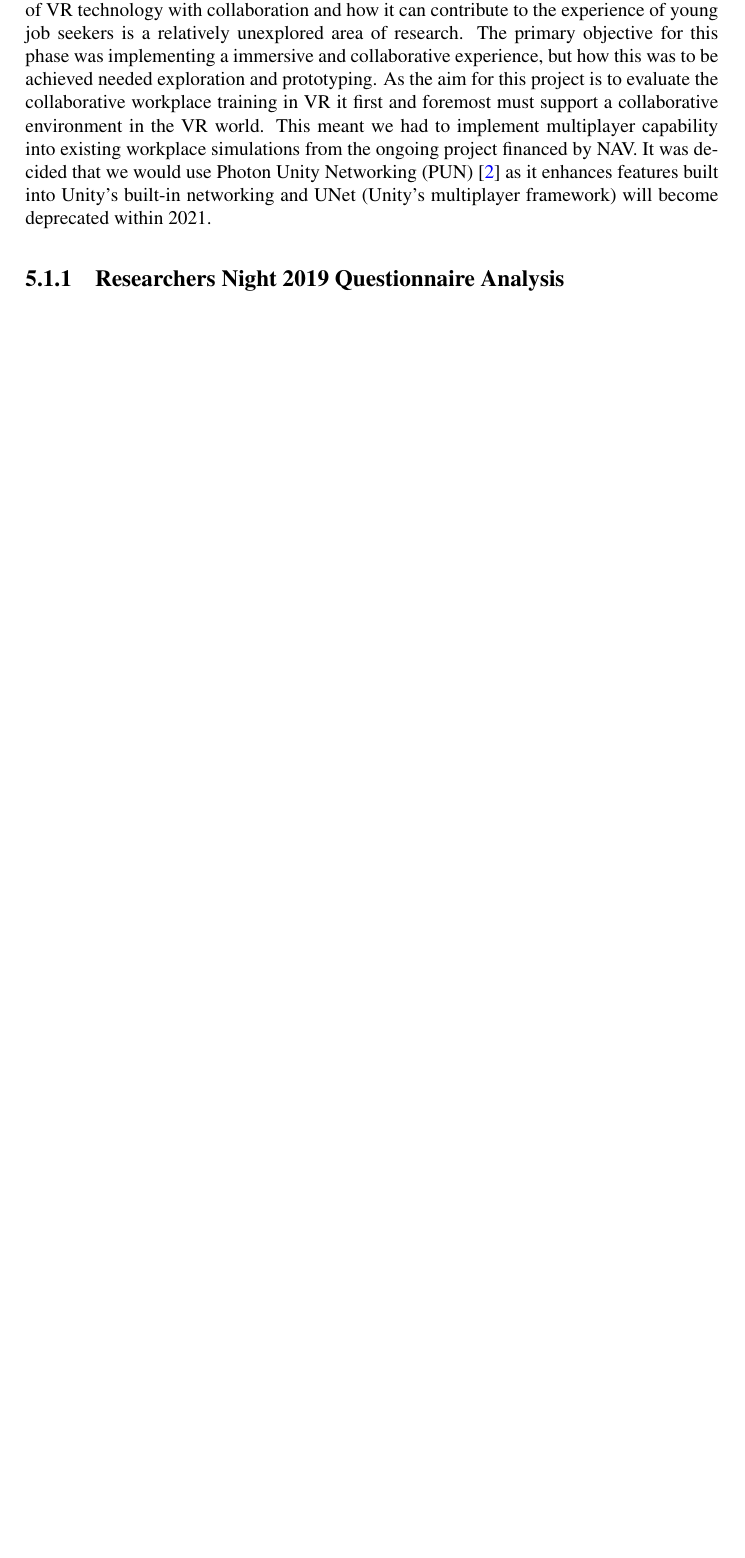
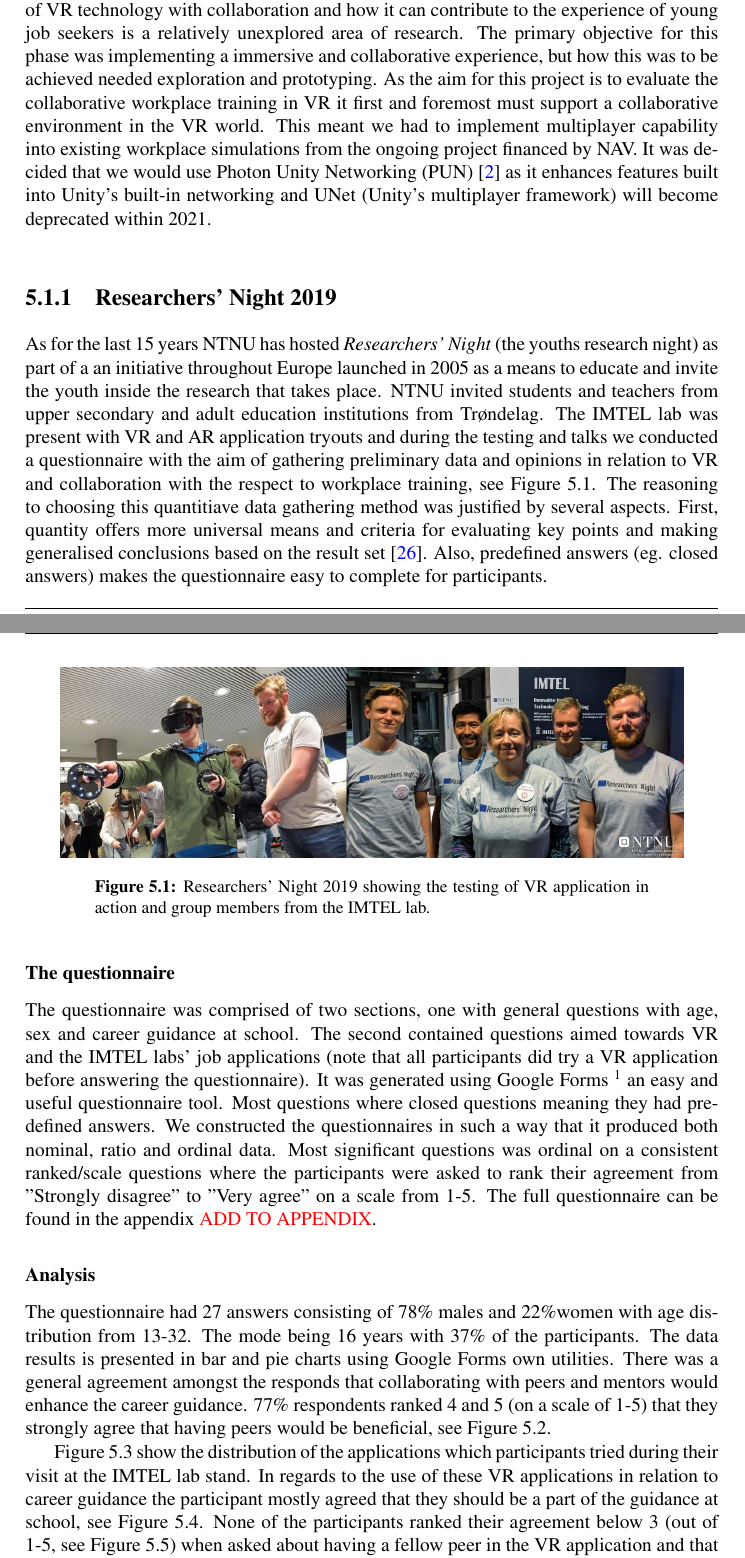
Before and after one commit to ulvestad/MasterThesis_Workplace-training-in-Collaborative-Virtual-Reality, a LaTeX thesis (main.tex, which reads chapter5.tex): part of page 29 of 49 before the commit and two parts of pages 29 and 30 of 51 after it, the two joined at a grey line, cut so that both start at the same text, the shorter picture padded with empty space. Compiled offline with pdfLaTeX.

Commit message:
researcher night quantitavtive data analysis

```diff
--- a/chapter5.tex
+++ b/chapter5.tex
@@ -6,5 +6,21 @@
 \section{Exploration and Planning}
 The fist phase of this project required extensive experimentation and planning as the use of VR technology with collaboration and how it can contribute to the experience of young job seekers is a relatively unexplored area of research. The primary objective for this phase was implementing a immersive and collaborative experience, but how this was to be achieved needed exploration and prototyping. As the aim for this project is to evaluate the collaborative workplace training in VR it first and foremost must support a collaborative environment in the VR world. This meant we had to implement multiplayer capability into existing workplace simulations from the ongoing project financed by NAV. It was decided that we would use Photon Unity Networking (PUN) \cite{PUN} as it enhances features built into Unity's built-in networking and UNet (Unity's multiplayer framework) will become deprecated within 2021.
 
-\subsection{Researchers Night 2019 Questionnaire Analysis}
+\subsection{Researchers' Night 2019}
+As for the last 15 years NTNU has hosted \textit{Researchers' Night} (the youths research night) as part of a an initiative throughout Europe launched in 2005 as a means to educate and invite the youth inside the research that takes place. NTNU invited students and teachers from upper secondary and adult education institutions from Trøndelag. The IMTEL lab was present with VR and AR application tryouts and during the testing and talks we conducted a questionnaire with the aim of gathering preliminary data and opinions in relation to VR and collaboration with the respect to workplace training, see Figure \ref{fig:phase1RNGroup}. The reasoning to choosing this quantitiave data gathering method was justified by several aspects. First, quantity offers more universal means and criteria for evaluating key points and making generalised conclusions based on the result set \cite{oates2005researching}. Also, predefined answers (eg. closed answers) makes the questionnaire easy to complete for participants.
 
+\begin{figure}[!h]
+    \centering
+    \captionsetup{width=.8\linewidth}
+    \includegraphics[width=.9\textwidth]{./fig/phase_1/researcherNight/RN_group.jpg}
+    \caption{Researchers' Night 2019 showing the testing of VR application in action and group members from the IMTEL lab.}
+    \label{fig:phase1RNGroup}
+\end{figure}
+
+
+\subsubsection{The questionnaire}
+The questionnaire was comprised of two sections, one with general questions with age, sex and career guidance at school. The second contained questions aimed towards VR and the IMTEL labs' job applications (note that all participants did try a VR application before answering the questionnaire). It was generated using Google Forms \footnote{https://docs.google.com/forms/} an easy and useful questionnaire tool. Most questions where closed questions meaning they had pre-defined answers. We constructed the questionnaires in such a way that it produced both nominal, ratio and ordinal data. Most significant questions was ordinal on a consistent ranked/scale questions where the participants were asked to rank their agreement from  "Strongly disagree" to "Very agree" on a scale from 1-5.
+The full questionnaire can be found in the appendix \textcolor{red}{ADD TO APPENDIX}.
+
+\subsubsection{Analysis}
+The questionnaire had 27 answers consisting of 78\% males and 22\%women with age distribution from 13-32. The mode being 16 years with 37\% of the participants. The data results is presented in bar and pie charts using Google Forms own utilities. There was a general agreement amongst the responds that collaborating with peers and mentors would enhance the career guidance. 77\% respondents ranked 4 and 5 (on a scale of 1-5) that they strongly agree that having peers would be beneficial, see Figure \ref{fig:phase1RNPeer}.
@@ -10,0 +33,4 @@ The fist phase of this project required extensive experimentation and planning a
+    \label{fig:phase1RNPeer}
+\end{figure}
+
+Figure \ref{fig:RN_Apps} show the distribution of the applications which participants tried during their visit at the IMTEL lab stand.  In regards to the use of these VR applications in relation to career guidance the participant mostly agreed that they should be a part of the guidance at school, see Figure \ref{fig:RN_careerguidenceSchool}. None of the participants ranked their agreement below 3 (out of 1-5, see Figure \ref{fig:RN_VRpeer}) when asked about having a fellow peer in the VR application and that it could be beneficial. Also, 85,2\% agreed with 4 and 5 (out of 1-5) that having a mentor or teacher in the VR application could also be beneficial, the mode being a rank 5 (51,9\%).
```
Also changed, not shown: fig/phase_1/researcherNight/RN_Apps.PNG (added), fig/phase_1/researcherNight/RN_VRpeer.PNG (added), fig/phase_1/researcherNight/RN_careerguidenceMentor.PNG (added), fig/phase_1/researcherNight/RN_careerguidencePeer.PNG (added), fig/phase_1/researcherNight/RN_careerguidenceSchool.PNG (added), fig/phase_1/researcherNight/RN_group.jpg (added), chapter5.tex (31 more changed lines).
